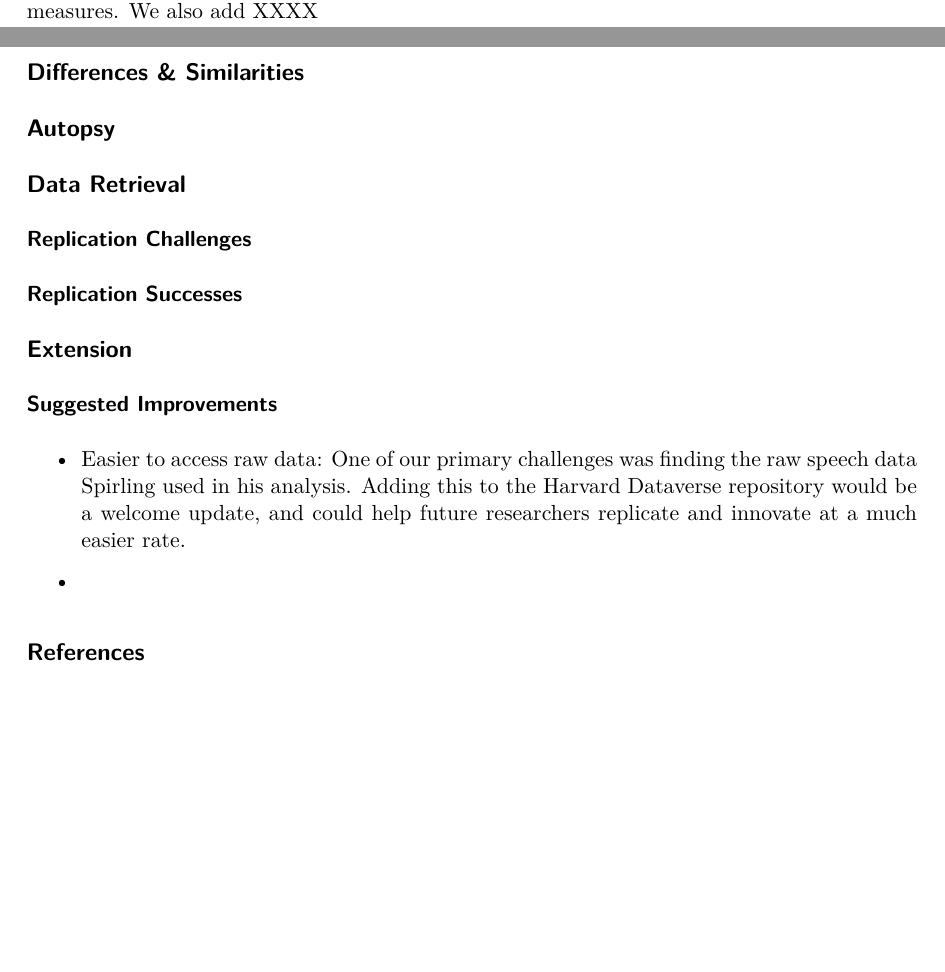
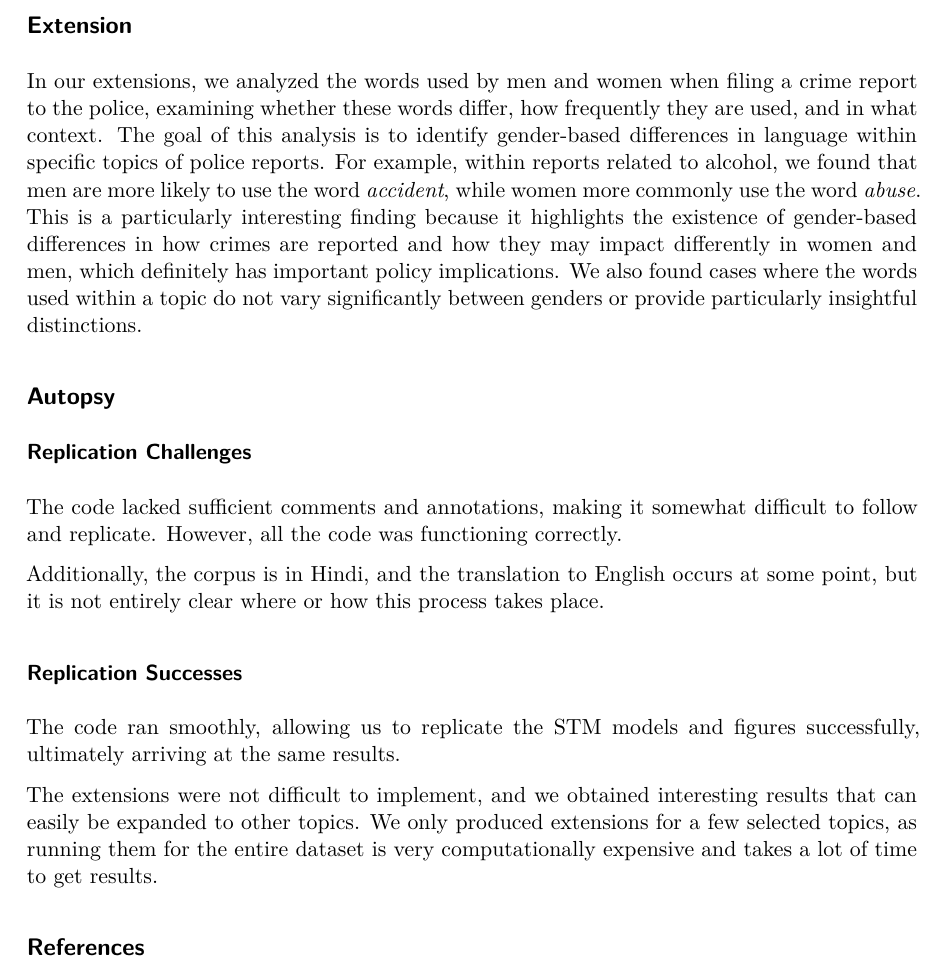
Before and after one commit to pristisman/replication2_tad, a Quarto document (Report/report.qmd): two parts of pages 1 and 2 of 2 before the commit and part of page 2 of 2 after it, the two joined at a grey line, cut at the place of the change, the shorter picture padded with empty space. The pictures show the output file Report/report.pdf that the author committed with the source.

Commit message:
updated report

```diff
--- a/Report/report.qmd
+++ b/Report/report.qmd
@@ -14,25 +14,27 @@ This paper investigates whether women face disadvantages in accessing justice in
 
 The research leverages a dataset of approximately 418,190 police reports from Haryana (2015–2018), merged with 251,804 judicial records. The methodology incorporates descriptive statistics to quantify gender-based disparities at various stages of the justice process, OLS regression analysis to examine the relationship between complainant gender and justice outcomes, and Structural Topic Modeling (STM) to analyze first-person testimonies in police reports. This approach helps identify the themes and severity of cases, particularly those involving violence against women. Additionally, Topical Inverse Regression Matching (TIRM) is employed to adjust for confounding factors by matching complaints based on text similarity, allowing the study to infer the causal impact of gender on case outcomes.
 
-Our project aims to replicate the Topic Modeling portion of this study, focusing specifically on the Structural Topic Modeling (STM) models, both with and without the inclusion of FREX measures. We also add XXXX
+Our project aims to replicate the Topic Modeling portion of this study, focusing specifically on the Structural Topic Modeling (STM) models, both with and without the inclusion of FREX measures.
 
-## Differences & Similarities
+
+## Extension
+
+In our extensions, we analyzed the words used by men and women when filing a crime report to the police, examining whether these words differ, how frequently they are used, and in what context. The goal of this analysis is to identify gender-based differences in language within specific topics of police reports. For example, within reports related to alcohol, we found that men are more likely to use the word *accident*, while women more commonly use the word *abuse*. This is a particularly interesting finding because it highlights the existence of gender-based differences in how crimes are reported and how they may impact differently in women and men, which definitely has important policy implications. We also found cases where the words used within a topic do not vary significantly between genders or provide particularly insightful distinctions.
+
 
 ## Autopsy
 
-## Data Retrieval
+### Replication Challenges
 
-### Replication Challenges
+The code lacked sufficient comments and annotations, making it somewhat difficult to follow and replicate. However, all the code was functioning correctly.
+
+Additionally, the corpus is in Hindi, and the translation to English occurs at some point, but it is not entirely clear where or how this process takes place.
 
 ### Replication Successes
 
-## Extension
+The code ran smoothly, allowing us to replicate the STM models and figures successfully, ultimately arriving at the same results.
 
-### Suggested Improvements
-
--   Easier to access raw data: One of our primary challenges was finding the raw speech data Spirling used in his analysis. Adding this to the Harvard Dataverse repository would be a welcome update, and could help future researchers replicate and innovate at a much easier rate.
-
--
+The extensions were not difficult to implement, and we obtained interesting results that can easily be expanded to other topics. We only produced extensions for a few selected topics, as running them for the entire dataset is very computationally expensive and takes a lot of time to get results.
 
 ## References
 
```
Also changed, not shown: Code/replication.R (+1 -1 lines), Report/report.pdf, 1 other file.
